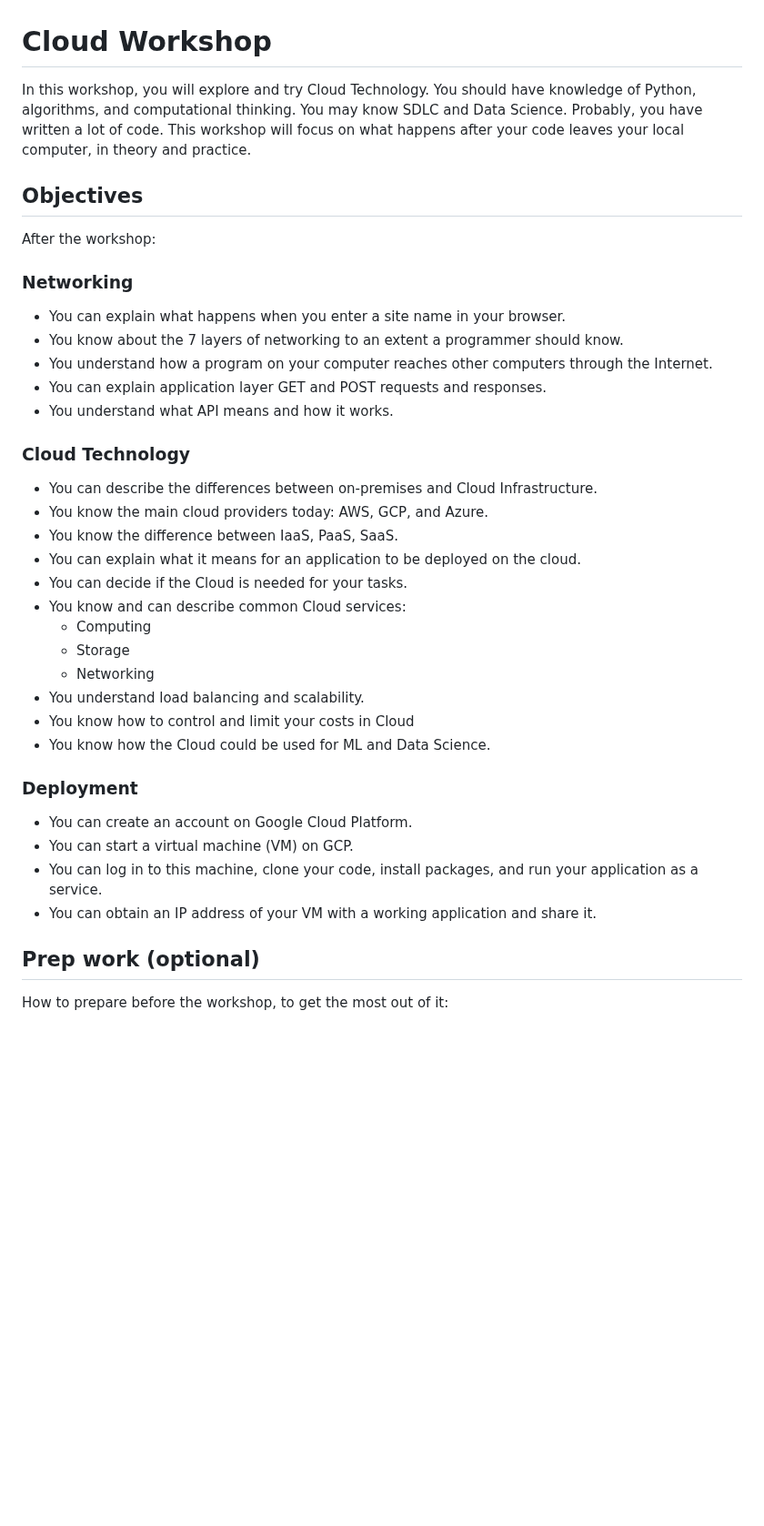
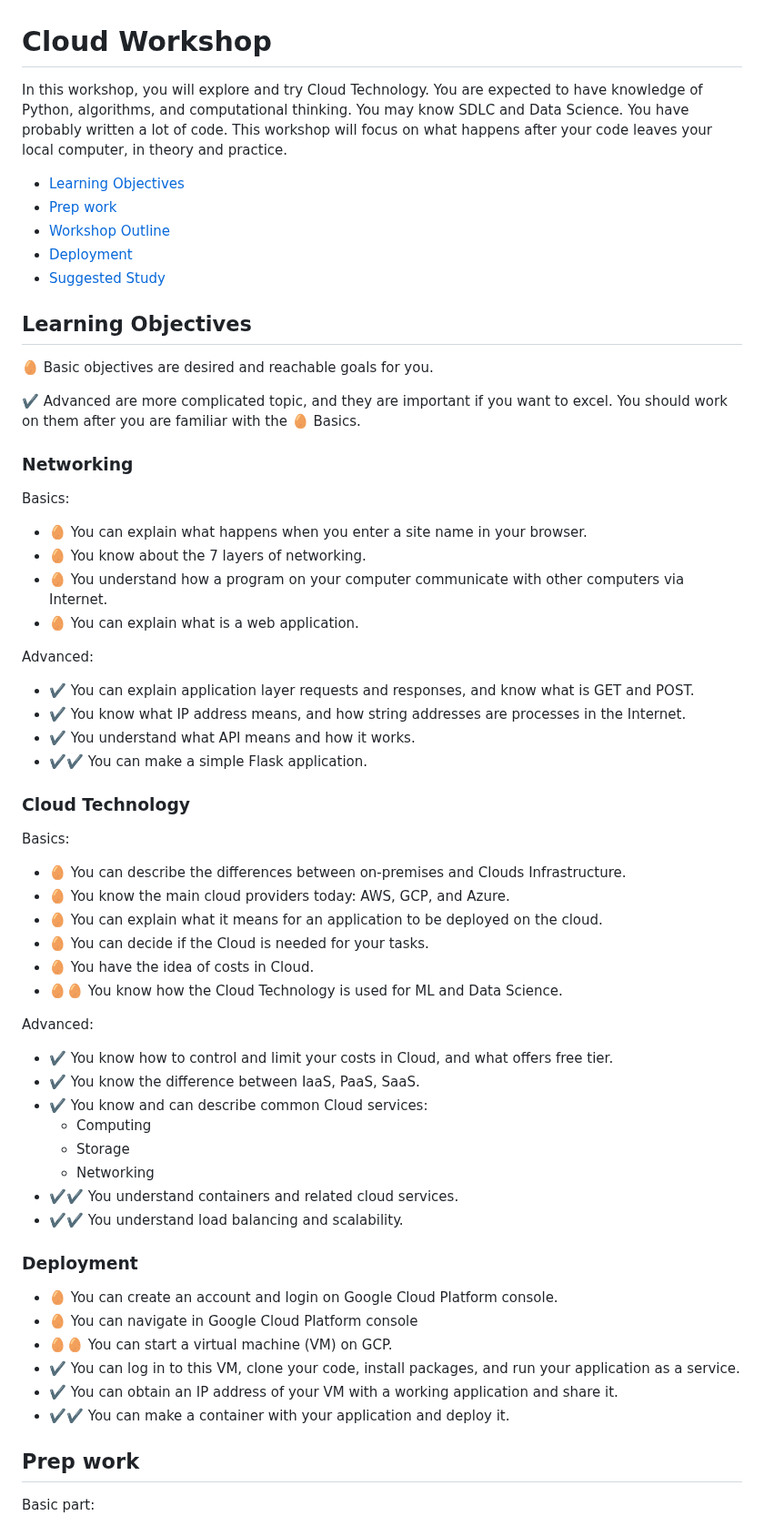
Before and after one commit to Fahim-Ahmad/cloud_workshop, a Markdown page: README.md, the part around one of its changes. Shown at 91% size. Drawn GitHub-style; blank space fills up the shorter version.

Commit message:
Destingush between basic and advanced objectives, suggested study and deployment, and more fixes

```diff
--- a/README.md
+++ b/README.md
@@ -1,42 +1,64 @@
 # Cloud Workshop
 
-In this workshop, you will explore and try Cloud Technology. You should have knowledge of Python, algorithms, and computational thinking. You may know SDLC and Data Science. Probably, you have written a lot of code. This workshop will focus on what happens after your code leaves your local computer, in theory and practice.
+In this workshop, you will explore and try Cloud Technology. You are expected to have knowledge of Python, algorithms, and computational thinking. You may know SDLC and Data Science. You have probably written a lot of code. This workshop will focus on what happens after your code leaves your local computer, in theory and practice.
 
-## Objectives
+- [Learning Objectives](README.md#learning-objectives)
+- [Prep work](README.md#prep-work)
+- [Workshop Outline](README.md#workshop-outline)
+- [Deployment](Deployment.md)
+- [Suggested Study](<Suggested Study.md>)
 
-After the workshop:
+## Learning Objectives
+
+🥚 Basic objectives are desired and reachable goals for you.
+
+✔️ Advanced are more complicated topic, and they are important if you want to excel. You should work on them after you are familiar with the 🥚 Basics.
 
 ### Networking
 
-- You can explain what happens when you enter a site name in your browser.
-- You know about the 7 layers of networking to an extent a programmer should know.
-- You understand how a program on your computer reaches other computers through the Internet.
-- You can explain application layer GET and POST requests and responses.
-- You understand what API means and how it works.
+Basics:
+- 🥚 You can explain what happens when you enter a site name in your browser.
+- 🥚 You know about the 7 layers of networking.
+- 🥚 You understand how a program on your computer communicate with other computers via Internet.
+- 🥚 You can explain what is a web application.
+
+Advanced:
+- ✔️ You can explain application layer requests and responses, and know what is GET and POST.
+- ✔️ You know what IP address means, and how string addresses are processes in the Internet.
+- ✔️ You understand what API means and how it works.
+- ✔️✔️ You can make a simple Flask application.
 
 ### Cloud Technology
 
-- You can describe the differences between on-premises and Cloud Infrastructure.
-- You know the main cloud providers today: AWS, GCP, and Azure.
-- You know the difference between IaaS, PaaS, SaaS.
-- You can explain what it means for an application to be deployed on the cloud.
-- You can decide if the Cloud is needed for your tasks.
-- You know and can describe common Cloud services:
+Basics:
+- 🥚 You can describe the differences between on-premises and Clouds Infrastructure.
+- 🥚 You know the main cloud providers today: AWS, GCP, and Azure.
+- 🥚 You can explain what it means for an application to be deployed on the cloud.
+- 🥚 You can decide if the Cloud is needed for your tasks.
+- 🥚 You have the idea of costs in Cloud.
+- 🥚🥚 You know how the Cloud Technology is used for ML and Data Science.
+
+Advanced:
+- ✔️ You know how to control and limit your costs in Cloud, and what offers free tier.
+- ✔️ You know the difference between IaaS, PaaS, SaaS.
+- ✔️ You know and can describe common Cloud services:
     - Computing
     - Storage
     - Networking
-- You understand load balancing and scalability.
-- You know how to control and limit your costs in Cloud
-- You know how the Cloud could be used for ML and Data Science.
+- ✔️✔️ You understand containers and related cloud services.
+- ✔️✔️ You understand load balancing and scalability.
+
 
 ### Deployment
 
-- You can create an account on Google Cloud Platform.
-- You can start a virtual machine (VM) on GCP.
-- You can log in to this machine, clone your code, install packages, and run your application as a service.
-- You can obtain an IP address of your VM with a working application and share it.
+- 🥚 You can create an account and login on Google Cloud Platform console.
+- 🥚 You can navigate in Google Cloud Platform console
+- 🥚🥚 You can start a virtual machine (VM) on GCP.
+- ✔️ You can log in to this VM, clone your code, install packages, and run your application as a service.
+- ✔️ You can obtain an IP address of your VM with a working application and share it.
+- ✔️✔️ You can make a container with your application and deploy it.
 
-## Prep work (optional)
+## Prep work
 
-How to prepare before the workshop, to get the most out of it:
+Basic part:
 
```
Also changed, not shown: other parts of README.md (+45 -30 lines), Deployment.md (added, +20 -0 lines), Suggested Study.md (added, +11 -0 lines).
